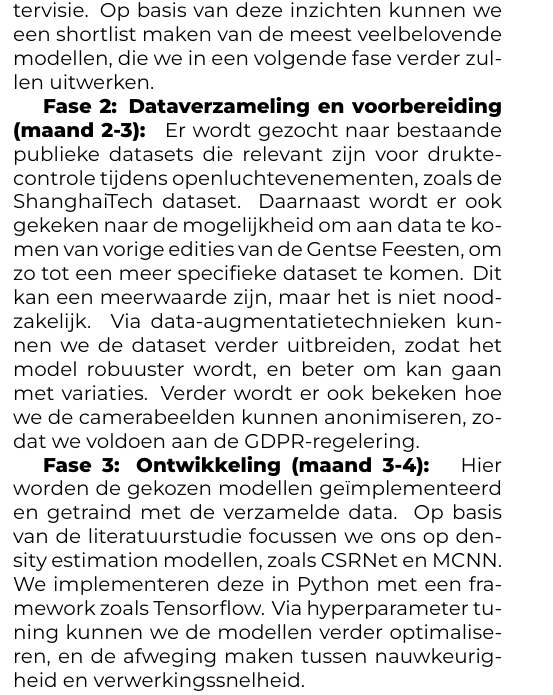
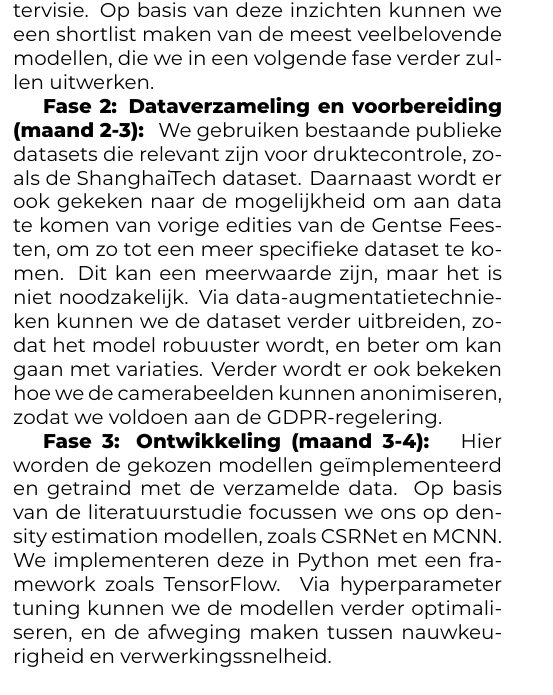
Before and after one commit to WouterVantienenHOGENT/bachelorproef, a LaTeX document (voorstel/VantienenWouter-BPvoorstel.tex, which reads voorstel/voorstel-inhoud.tex): part of one column of page 2 of 3, cut so that both start at the same text. Compiled offline with XeLaTeX.

```diff
--- a/voorstel/voorstel-inhoud.tex
+++ b/voorstel/voorstel-inhoud.tex
@@ -58,9 +58,9 @@
 
 \textbf{Fase 1: Literatuur (maand 1): } We starten met een uitgebreide literatuurstudie om de huidige stand van zaken te begrijpen. Het recente survey van \textcite{Gao2025} zal als basis dienen. Verder gaan we ook dieper in op de kern van het probleem. We bestuderen welke factoren het gedrag van mensen in massa beïnvloeden, en hoe bestaande methoden hiermee omgaan. We analyseren waar de huidige methoden tekortschieten, en welke verbeteringen mogelijk zijn met computervisie. Op basis van deze inzichten kunnen we een shortlist maken van de meest veelbelovende modellen, die we in een volgende fase verder zullen uitwerken.
 
-\textbf{Fase 2: Dataverzameling en voorbereiding (maand 2-3): } Er wordt gezocht naar bestaande publieke datasets die relevant zijn voor druktecontrole tijdens openluchtevenementen, zoals de ShanghaiTech dataset. Daarnaast wordt er ook gekeken naar de mogelijkheid om aan data te komen van vorige edities van de Gentse Feesten, om zo tot een meer specifieke dataset te komen. Dit kan een meerwaarde zijn, maar het is niet noodzakelijk. Via data-aug\-men\-ta\-tie\-tech\-nie\-ken kunnen we de dataset verder uitbreiden, zodat het model robuuster wordt, en beter om kan gaan met variaties. Verder wordt er ook bekeken hoe we de camerabeelden kunnen anonimiseren, zodat we voldoen aan de GDPR-regelering.
+\textbf{Fase 2: Dataverzameling en voorbereiding (maand 2-3): } We gebruiken bestaande publieke datasets die relevant zijn voor druktecontrole, zoals de ShanghaiTech dataset. Daarnaast wordt er ook gekeken naar de mogelijkheid om aan data te komen van vorige edities van de Gentse Feesten, om zo tot een meer specifieke dataset te komen. Dit kan een meerwaarde zijn, maar het is niet noodzakelijk. Via data-aug\-men\-ta\-tie\-tech\-nie\-ken kunnen we de dataset verder uitbreiden, zodat het model robuuster wordt, en beter om kan gaan met variaties. Verder wordt er ook bekeken hoe we de camerabeelden kunnen anonimiseren, zodat we voldoen aan de GDPR-regelering.
 
-\textbf{Fase 3: Ontwikkeling (maand 3-4): } Hier worden de gekozen modellen geïmplementeerd en getraind met de verzamelde data. Op basis van de literatuurstudie focussen we ons op density estimation modellen, zoals CSRNet en MCNN. We implementeren deze in Python met een framework zoals Tensorflow. Via hyperparameter tuning kunnen we de modellen verder optimaliseren, en de afweging maken tussen nauwkeurigheid en verwerkingssnelheid.
+\textbf{Fase 3: Ontwikkeling (maand 3-4): } Hier worden de gekozen modellen geïmplementeerd en getraind met de verzamelde data. Op basis van de literatuurstudie focussen we ons op density estimation modellen, zoals CSRNet en MCNN. We implementeren deze in Python met een framework zoals TensorFlow. Via hyperparameter tuning kunnen we de modellen verder optimaliseren, en de afweging maken tussen nauwkeurigheid en verwerkingssnelheid.
 
 \textbf{Fase 4: Evaluatie (maand 4-5): } De prestaties van de verschillende modellen worden geëvalueerd op basis van nauwkeurigheid, verwerkingssnelheid en benodigde rekenkracht. We maken hierbij gebruik van metrieken zoals Mean Absolute Error (MAE) en Root Mean Squared Error (RMSE). Verder zijn scores zoals de F1-score en de Structural Similarity Index Measure (SSIM) belangrijk voor density maps. Uit deze evaluaties bepalen we welk model het meest geschikt is voor real-time druktecontrole tijdens de Gentse Feesten.
 
```
